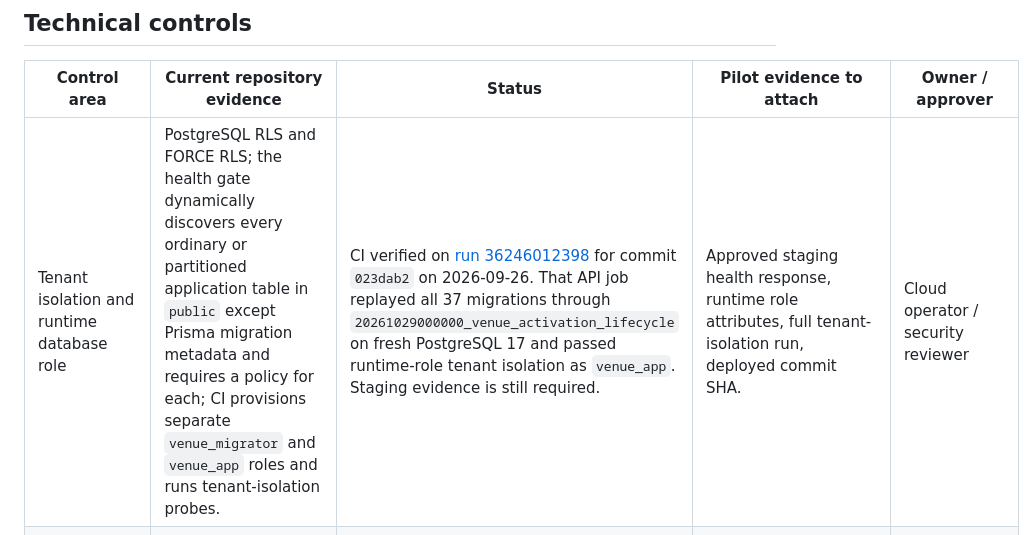
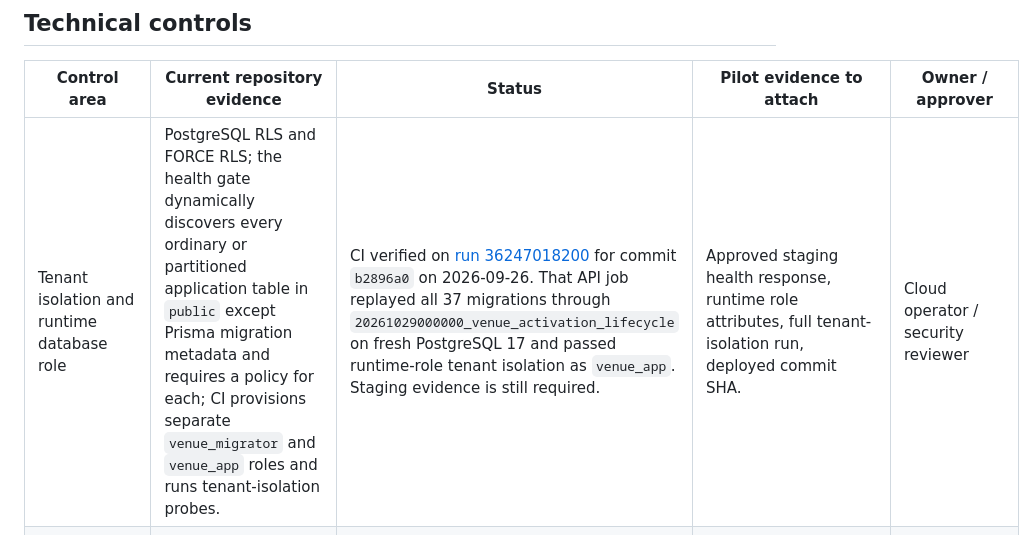
Before and after one commit to lwhobley/venuewranglerenterprise, a Markdown page: docs/security/pilot-security-evidence-register.md, the part around the change. GitHub-like rendering.

```diff
--- a/docs/security/pilot-security-evidence-register.md
+++ b/docs/security/pilot-security-evidence-register.md
@@ -15,7 +15,7 @@ Do not change a status without recording the evidence location, verification dat
 
 | Control area | Current repository evidence | Status | Pilot evidence to attach | Owner / approver |
 | --- | --- | --- | --- | --- |
-| Tenant isolation and runtime database role | PostgreSQL RLS and FORCE RLS; the health gate dynamically discovers every ordinary or partitioned application table in `public` except Prisma migration metadata and requires a policy for each; CI provisions separate `venue_migrator` and `venue_app` roles and runs tenant-isolation probes. | CI verified on [run 36246012398](https://github.com/lwhobley/venuewranglerenterprise/actions/runs/36246012398) for commit `023dab2` on 2026-09-26. That API job replayed all 37 migrations through `20261029000000_venue_activation_lifecycle` on fresh PostgreSQL 17 and passed runtime-role tenant isolation as `venue_app`. Staging evidence is still required. | Approved staging health response, runtime role attributes, full tenant-isolation run, deployed commit SHA. | Cloud operator / security reviewer |
+| Tenant isolation and runtime database role | PostgreSQL RLS and FORCE RLS; the health gate dynamically discovers every ordinary or partitioned application table in `public` except Prisma migration metadata and requires a policy for each; CI provisions separate `venue_migrator` and `venue_app` roles and runs tenant-isolation probes. | CI verified on [run 36247018200](https://github.com/lwhobley/venuewranglerenterprise/actions/runs/36247018200) for commit `b2896a0` on 2026-09-26. That API job replayed all 37 migrations through `20261029000000_venue_activation_lifecycle` on fresh PostgreSQL 17 and passed runtime-role tenant isolation as `venue_app`. Staging evidence is still required. | Approved staging health response, runtime role attributes, full tenant-isolation run, deployed commit SHA. | Cloud operator / security reviewer |
 | API authorization | Signed identity claims carry capability and venue/event/location scope; API guards and service checks enforce writes. | Repository evidence; CI unit-tested | Customer IdP token claim mapping, negative tests for cross-scope reads/writes, revocation check. | Identity administrator / security reviewer |
 | Audit history | Tenant-scoped append-only audit paths cover issue, staffing, setup, inventory, hospitality, closeout, and correction workflows. | CI verified for selected database paths | Staging audit samples using synthetic records; retention and access review. | Product owner / customer administrator |
 | Secrets and deployment identity | Deployment workflow uses GitHub OIDC/Workload Identity Federation and pinned Secret Manager versions; deploy workflow does not run migrations. | Repository evidence; CI workflow validated | Cloud IAM policy export, secret version inventory, deployment log, candidate health result, migration approval record. | Cloud operator |
```
Also changed, not shown: docs/product/pilot-readiness.md (+3 -3 lines).
